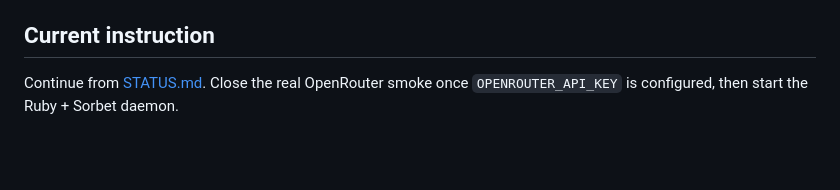
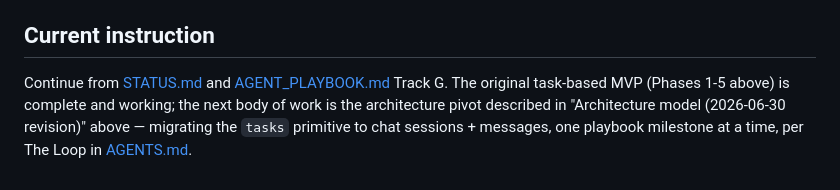
Before and after one commit to bit-of-a-shambles/relay-server, a Markdown page: docs/PLAN.md, the part around one of its changes. Rendered like a GitHub page; blank space fills up the shorter version.

```diff
--- a/docs/PLAN.md
+++ b/docs/PLAN.md
@@ -133,4 +204,9 @@ Status as of 2026-06-12: router-side routing rules, quality dial handling, retry
 
 ## Current instruction
 
-Continue from [STATUS.md](STATUS.md). Close the real OpenRouter smoke once `OPENROUTER_API_KEY` is configured, then start the Ruby + Sorbet daemon.
+Continue from [STATUS.md](STATUS.md) and [AGENT_PLAYBOOK.md](AGENT_PLAYBOOK.md)
+Track G. The original task-based MVP (Phases 1-5 above) is complete and
+working; the next body of work is the architecture pivot described in
+"Architecture model (2026-06-30 revision)" above — migrating the `tasks`
+primitive to chat sessions + messages, one playbook milestone at a time, per
+The Loop in [AGENTS.md](../AGENTS.md).
```
Also changed, not shown: other parts of docs/PLAN.md (+72 -1 lines).
